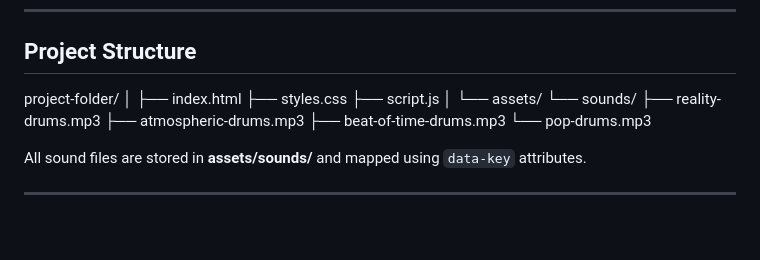
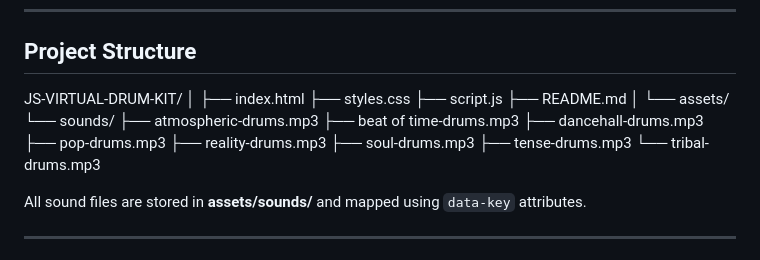
Before and after one commit to rconnorr3/javascript_virtual_soundboard, a Markdown page: README.md, the part around the change. Rendered like a GitHub page; blank space fills up the shorter version.

```diff
--- a/README.md
+++ b/README.md
@@ -14,18 +14,23 @@ An interactive soundboard that plays custom drum samples when the user presses k
 ---
 
 ## Project Structure
-project-folder/
+JS-VIRTUAL-DRUM-KIT/
 │
 ├── index.html
 ├── styles.css
 ├── script.js
+├── README.md
 │
 └── assets/
     └── sounds/
+        ├── atmospheric-drums.mp3
+        ├── beat of time-drums.mp3
+        ├── dancehall-drums.mp3
+        ├── pop-drums.mp3
         ├── reality-drums.mp3
-        ├── atmospheric-drums.mp3
-        ├── beat-of-time-drums.mp3
-        └── pop-drums.mp3
+        ├── soul-drums.mp3
+        ├── tense-drums.mp3
+        └── tribal-drums.mp3
 
 All sound files are stored in **assets/sounds/** and mapped using `data-key` attributes.
 
```
